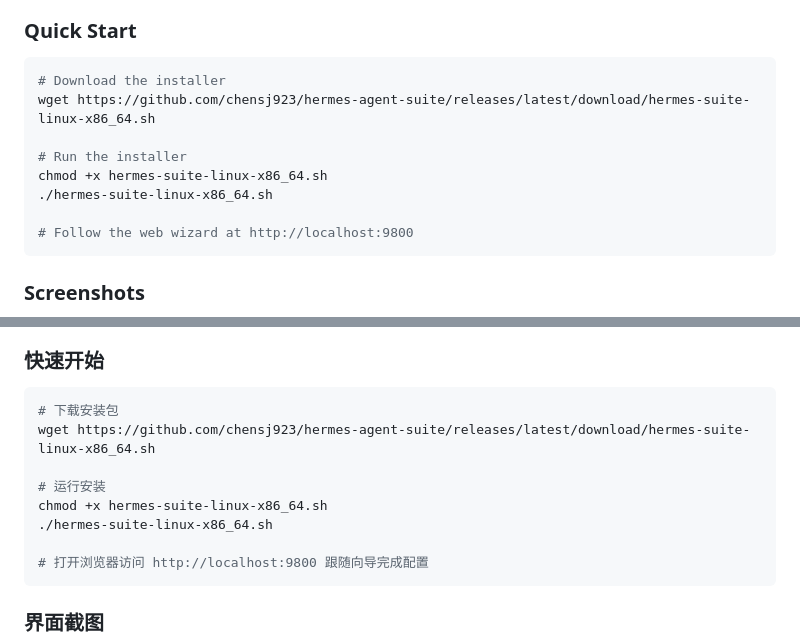
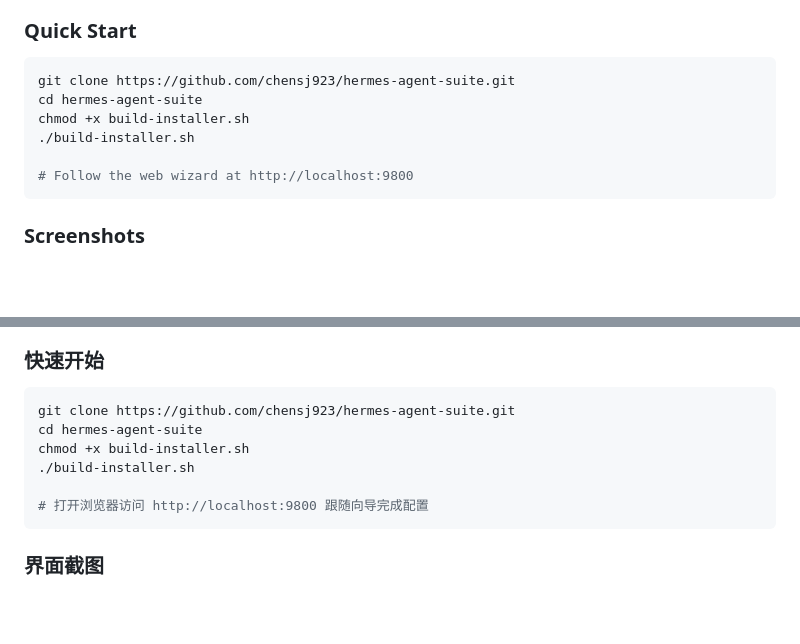
Before and after one commit to chensj923/hermes-agent-suite, a Markdown page: README.md, 2 parts joined by grey strips. GitHub-like rendering; blank space fills up the shorter version.

Commit message:
docs: Quick Start use git clone instead of wget

````diff
--- a/README.md
+++ b/README.md
@@ -23,12 +23,10 @@ Hermes Agent Suite is an open-source, one-stop AI Agent deployment package. It b
 ### Quick Start
 
 ```bash
-# Download the installer
-wget https://github.com/chensj923/hermes-agent-suite/releases/latest/download/hermes-suite-linux-x86_64.sh
-
-# Run the installer
-chmod +x hermes-suite-linux-x86_64.sh
-./hermes-suite-linux-x86_64.sh
+git clone https://github.com/chensj923/hermes-agent-suite.git
+cd hermes-agent-suite
+chmod +x build-installer.sh
+./build-installer.sh
 
 # Follow the web wizard at http://localhost:9800
 ```
@@ -136,12 +134,10 @@ Hermes Agent Suite 是一个开源的一站式 AI Agent 部署套件。它将运
 ### 快速开始
 
 ```bash
-# 下载安装包
-wget https://github.com/chensj923/hermes-agent-suite/releases/latest/download/hermes-suite-linux-x86_64.sh
-
-# 运行安装
-chmod +x hermes-suite-linux-x86_64.sh
-./hermes-suite-linux-x86_64.sh
+git clone https://github.com/chensj923/hermes-agent-suite.git
+cd hermes-agent-suite
+chmod +x build-installer.sh
+./build-installer.sh
 
 # 打开浏览器访问 http://localhost:9800 跟随向导完成配置
 ```
````
